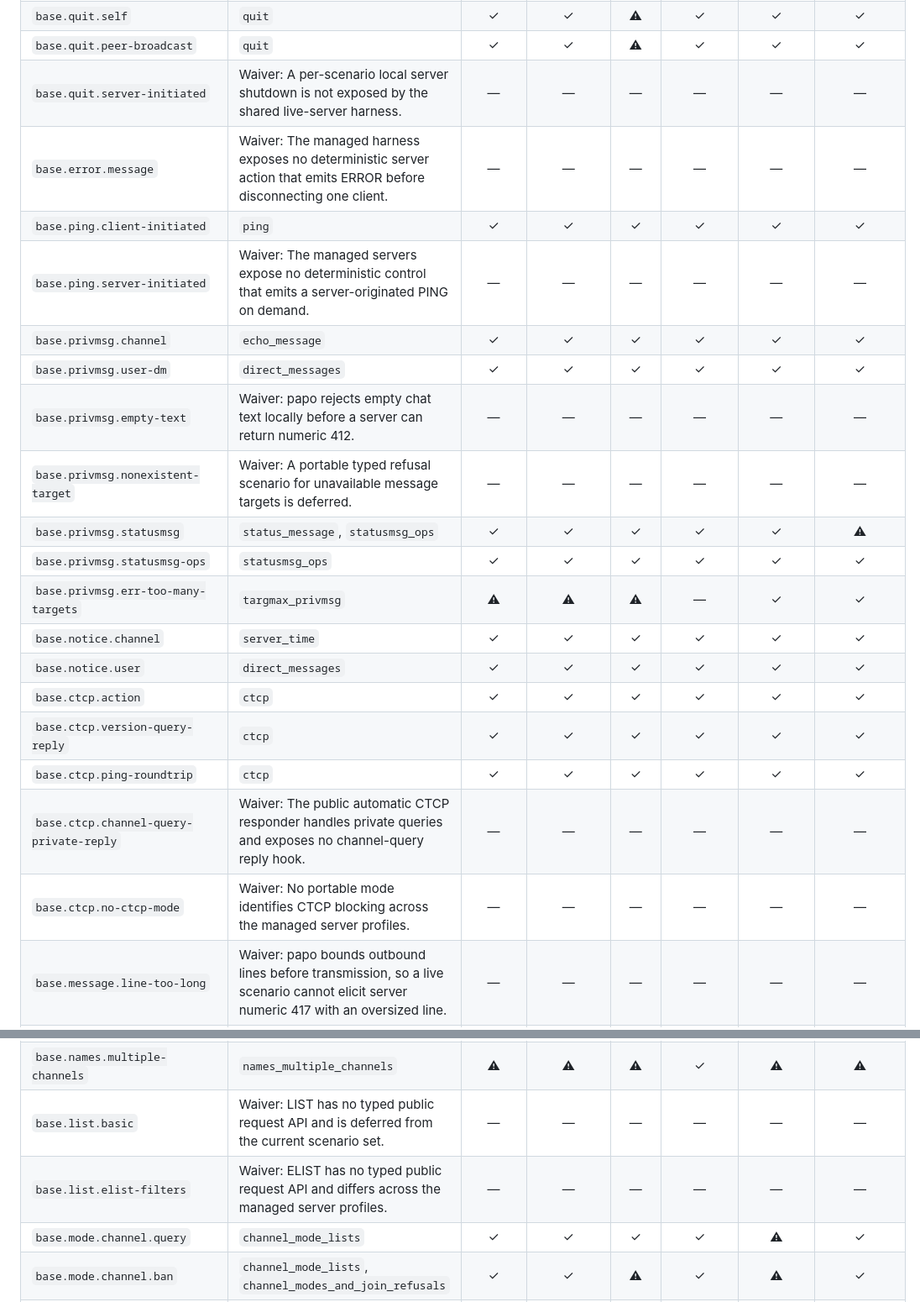
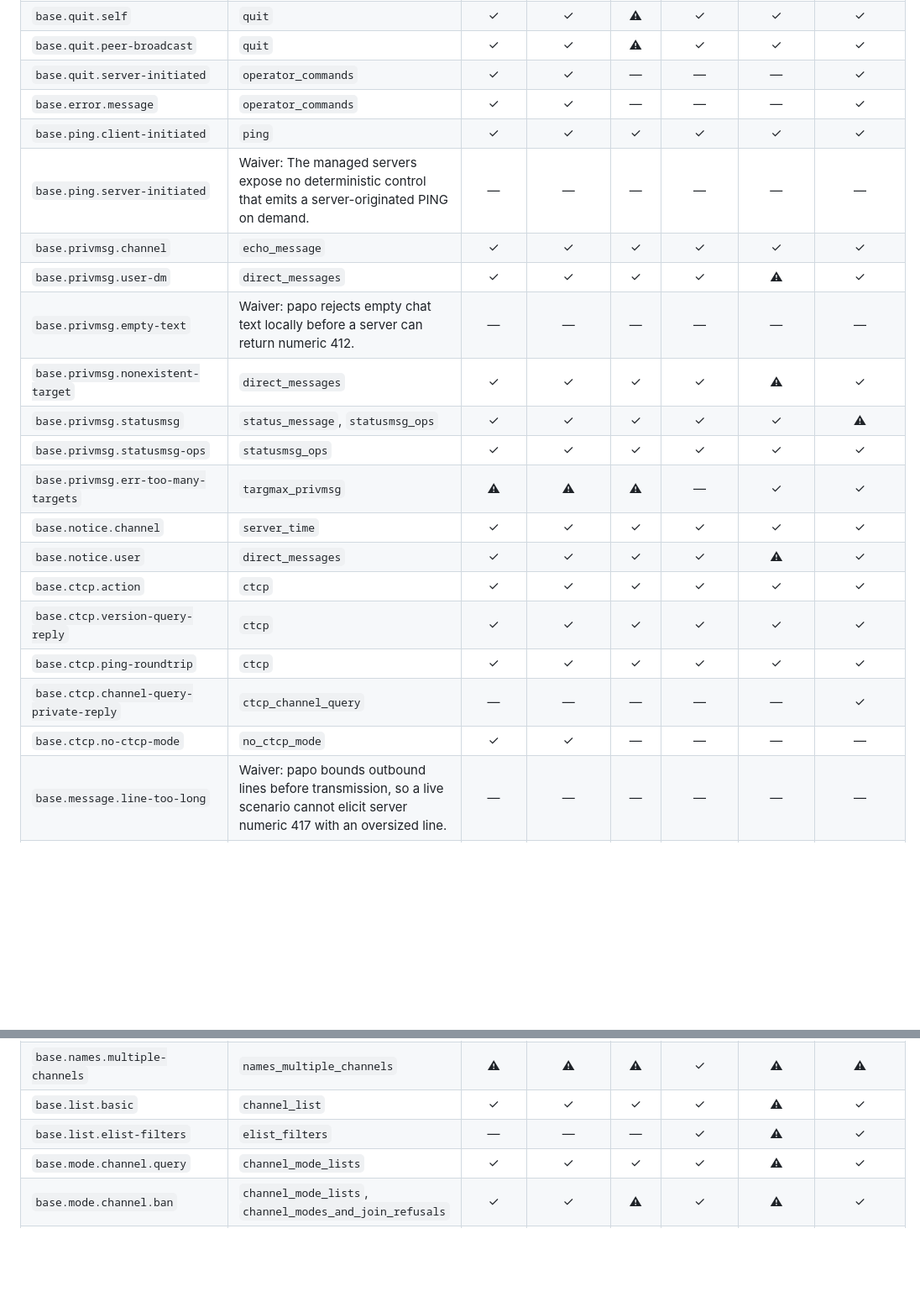
Before and after one commit to luizribeiro/papo, a Markdown page: docs/conformance-coverage.md, 2 parts joined by grey strips. Shown at 84% size. Drawn GitHub-style; blank space fills up the shorter version.

```diff
--- a/docs/conformance-coverage.md
+++ b/docs/conformance-coverage.md
@@ -15,24 +15,24 @@ Generated by `scripts/conformance-coverage`; do not edit by hand.
 | `base.nick.empty` | `nick_errors` | ✓ | ✓ | ⚠ | ✓ | ✓ | ✓ |
 | `base.quit.self` | `quit` | ✓ | ✓ | ⚠ | ✓ | ✓ | ✓ |
 | `base.quit.peer-broadcast` | `quit` | ✓ | ✓ | ⚠ | ✓ | ✓ | ✓ |
-| `base.quit.server-initiated` | Waiver: A per-scenario local server shutdown is not exposed by the shared live-server harness. | — | — | — | — | — | — |
-| `base.error.message` | Waiver: The managed harness exposes no deterministic server action that emits ERROR before disconnecting one client. | — | — | — | — | — | — |
+| `base.quit.server-initiated` | `operator_commands` | ✓ | ✓ | — | — | — | ✓ |
+| `base.error.message` | `operator_commands` | ✓ | ✓ | — | — | — | ✓ |
 | `base.ping.client-initiated` | `ping` | ✓ | ✓ | ✓ | ✓ | ✓ | ✓ |
 | `base.ping.server-initiated` | Waiver: The managed servers expose no deterministic control that emits a server-originated PING on demand. | — | — | — | — | — | — |
 | `base.privmsg.channel` | `echo_message` | ✓ | ✓ | ✓ | ✓ | ✓ | ✓ |
-| `base.privmsg.user-dm` | `direct_messages` | ✓ | ✓ | ✓ | ✓ | ✓ | ✓ |
+| `base.privmsg.user-dm` | `direct_messages` | ✓ | ✓ | ✓ | ✓ | ⚠ | ✓ |
 | `base.privmsg.empty-text` | Waiver: papo rejects empty chat text locally before a server can return numeric 412. | — | — | — | — | — | — |
-| `base.privmsg.nonexistent-target` | Waiver: A portable typed refusal scenario for unavailable message targets is deferred. | — | — | — | — | — | — |
+| `base.privmsg.nonexistent-target` | `direct_messages` | ✓ | ✓ | ✓ | ✓ | ⚠ | ✓ |
 | `base.privmsg.statusmsg` | `status_message`, `statusmsg_ops` | ✓ | ✓ | ✓ | ✓ | ✓ | ⚠ |
 | `base.privmsg.statusmsg-ops` | `statusmsg_ops` | ✓ | ✓ | ✓ | ✓ | ✓ | ✓ |
 | `base.privmsg.err-too-many-targets` | `targmax_privmsg` | ⚠ | ⚠ | ⚠ | — | ✓ | ✓ |
 | `base.notice.channel` | `server_time` | ✓ | ✓ | ✓ | ✓ | ✓ | ✓ |
-| `base.notice.user` | `direct_messages` | ✓ | ✓ | ✓ | ✓ | ✓ | ✓ |
+| `base.notice.user` | `direct_messages` | ✓ | ✓ | ✓ | ✓ | ⚠ | ✓ |
 | `base.ctcp.action` | `ctcp` | ✓ | ✓ | ✓ | ✓ | ✓ | ✓ |
 | `base.ctcp.version-query-reply` | `ctcp` | ✓ | ✓ | ✓ | ✓ | ✓ | ✓ |
 | `base.ctcp.ping-roundtrip` | `ctcp` | ✓ | ✓ | ✓ | ✓ | ✓ | ✓ |
-| `base.ctcp.channel-query-private-reply` | Waiver: The public automatic CTCP responder handles private queries and exposes no channel-query reply hook. | — | — | — | — | — | — |
-| `base.ctcp.no-ctcp-mode` | Waiver: No portable mode identifies CTCP blocking across the managed server profiles. | — | — | — | — | — | — |
+| `base.ctcp.channel-query-private-reply` | `ctcp_channel_query` | — | — | — | — | — | ✓ |
+| `base.ctcp.no-ctcp-mode` | `no_ctcp_mode` | ✓ | ✓ | — | — | — | — |
 | `base.message.line-too-long` | Waiver: papo bounds outbound lines before transmission, so a live scenario cannot elicit server numeric 417 with an oversized line. | — | — | — | — | — | — |
 | `base.join.basic` | `multiple_joins` | ✓ | ✓ | ⚠ | ⚠ | ✓ | ✓ |
 | `base.join.multiple-channels` | `multiple_joins` | ✓ | ✓ | ⚠ | ⚠ | ✓ | ✓ |
@@ -68,8 +68,8 @@ Generated by `scripts/conformance-coverage`; do not edit by hand.
 | `base.names.basic` | `userhost_in_names` | ✓ | ✓ | — | ✓ | ✓ | ✓ |
 | `base.names.secret-channel-visibility` | `secret_names_visibility` | ✓ | ✓ | ✓ | ✓ | ✓ | ✓ |
 | `base.names.multiple-channels` | `names_multiple_channels` | ⚠ | ⚠ | ⚠ | ✓ | ⚠ | ⚠ |
-| `base.list.basic` | Waiver: LIST has no typed public request API and is deferred from the current scenario set. | — | — | — | — | — | — |
-| `base.list.elist-filters` | Waiver: ELIST has no typed public request API and differs across the managed server profiles. | — | — | — | — | — | — |
+| `base.list.basic` | `channel_list` | ✓ | ✓ | ✓ | ✓ | ⚠ | ✓ |
+| `base.list.elist-filters` | `elist_filters` | — | — | — | ✓ | ⚠ | ✓ |
 | `base.mode.channel.query` | `channel_mode_lists` | ✓ | ✓ | ✓ | ✓ | ⚠ | ✓ |
 | `base.mode.channel.ban` | `channel_mode_lists`, `channel_modes_and_join_refusals` | ✓ | ✓ | ⚠ | ✓ | ⚠ | ✓ |
 | `base.mode.channel.except` | `channel_mode_exceptions` | ✓ | ✓ | ✓ | — | ⚠ | ✓ |
```
Also changed, not shown: other parts of docs/conformance-coverage.md (+33 -33 lines), docs/server-notes.md (+9 -1 lines).
